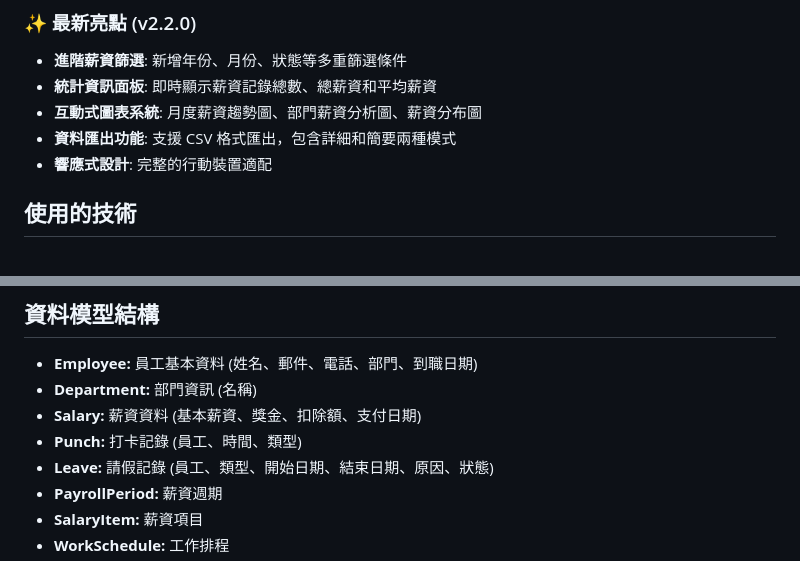
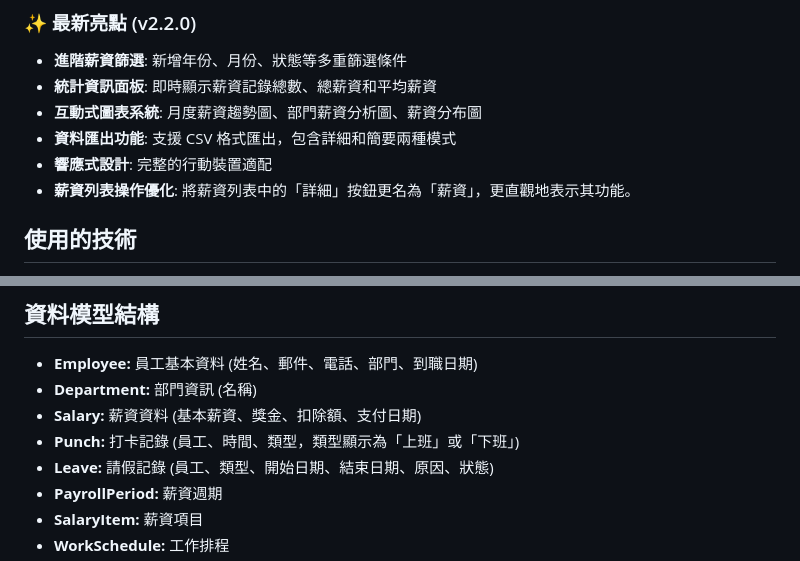
Before and after one commit to sinzihlin/HRSystem, a Markdown page: GEMINI.md, 2 parts joined by grey strips. Drawn GitHub-style.

Commit message:
docs: Update GEMINI.md for salary list button text and punch type display
- Reflected the change of '詳細' button to '薪資' in the latest highlights.
- Updated the description of Punch model to clarify punch type display.

```diff
--- a/GEMINI.md
+++ b/GEMINI.md
@@ -12,6 +12,7 @@
 - **互動式圖表系統**: 月度薪資趨勢圖、部門薪資分析圖、薪資分布圖
 - **資料匯出功能**: 支援 CSV 格式匯出，包含詳細和簡要兩種模式
 - **響應式設計**: 完整的行動裝置適配
+- **薪資列表操作優化**: 將薪資列表中的「詳細」按鈕更名為「薪資」，更直觀地表示其功能。
 
 ## 使用的技術
 
@@ -74,7 +75,7 @@
 - **Employee:** 員工基本資料 (姓名、郵件、電話、部門、到職日期)
 - **Department:** 部門資訊 (名稱)
 - **Salary:** 薪資資料 (基本薪資、獎金、扣除額、支付日期)
-- **Punch:** 打卡記錄 (員工、時間、類型)
+- **Punch:** 打卡記錄 (員工、時間、類型，類型顯示為「上班」或「下班」)
 - **Leave:** 請假記錄 (員工、類型、開始日期、結束日期、原因、狀態)
 - **PayrollPeriod:** 薪資週期
 - **SalaryItem:** 薪資項目
```
